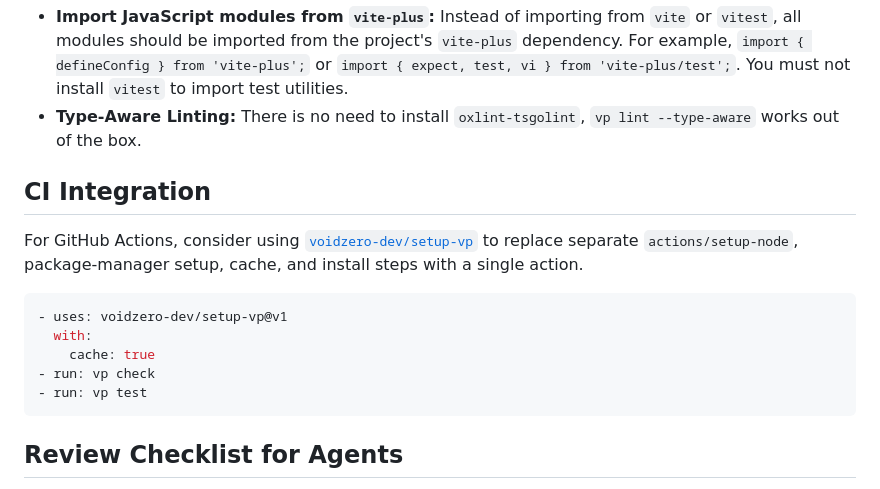
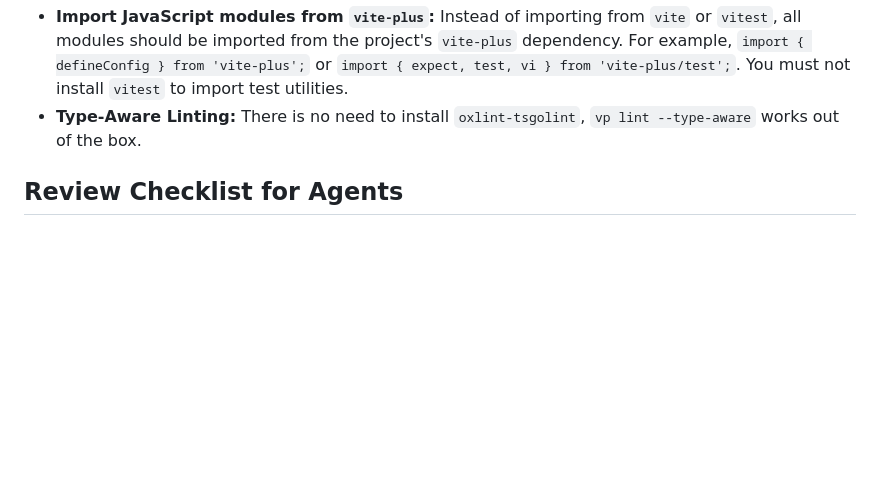
Before and after one commit to torn4dom4n/torn4dom4n.github.io, a Markdown page: AGENTS.md, the part around the change. Drawn GitHub-style; blank space fills up the shorter version.

Commit message:
[autofix.ci] apply automated fixes

````diff
--- a/AGENTS.md
+++ b/AGENTS.md
@@ -69,19 +69,6 @@ These commands map to their corresponding tools. For example, `vp dev --port 300
 - **Import JavaScript modules from `vite-plus`:** Instead of importing from `vite` or `vitest`, all modules should be imported from the project's `vite-plus` dependency. For example, `import { defineConfig } from 'vite-plus';` or `import { expect, test, vi } from 'vite-plus/test';`. You must not install `vitest` to import test utilities.
 - **Type-Aware Linting:** There is no need to install `oxlint-tsgolint`, `vp lint --type-aware` works out of the box.
 
-
-## CI Integration
-
-For GitHub Actions, consider using [`voidzero-dev/setup-vp`](https://github.com/voidzero-dev/setup-vp) to replace separate `actions/setup-node`, package-manager setup, cache, and install steps with a single action.
-
-```yaml
-- uses: voidzero-dev/setup-vp@v1
-  with:
-    cache: true
-- run: vp check
-- run: vp test
-```
-
 ## Review Checklist for Agents
 
 - [ ] Run `vp install` after pulling remote changes and before getting started.
````
